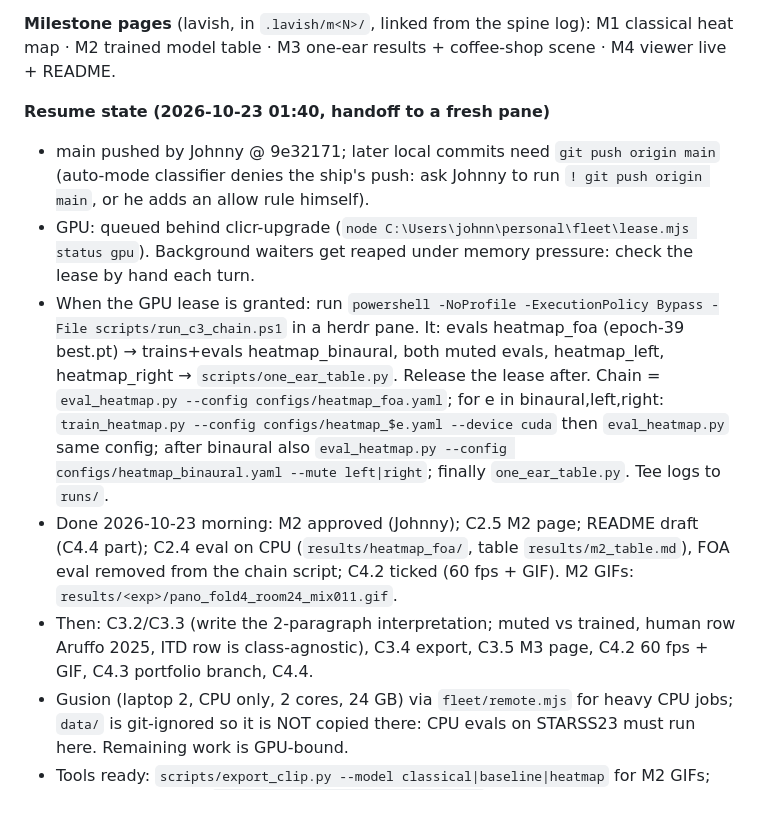
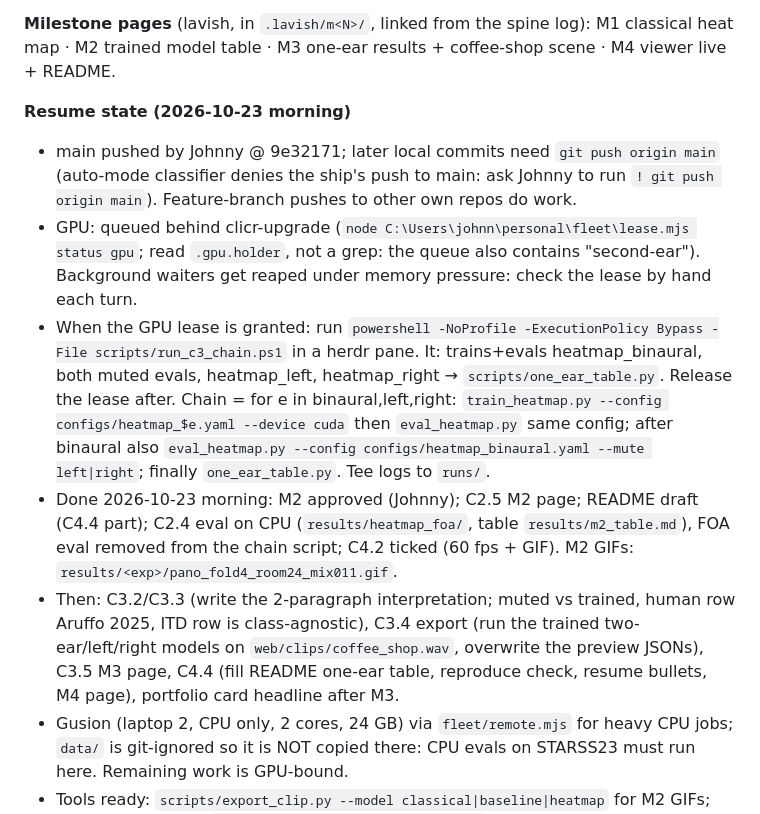
Before and after one commit to JohnFok119/second-ear, a Markdown page: PLAN.md, the part around the change. GitHub-like rendering.

Commit message:
[DOCS] - refresh resume state

```diff
--- a/PLAN.md
+++ b/PLAN.md
@@ -25,13 +25,13 @@ commit, merge to `main` (standing go, this repo only), clear context, next chunk
 **Milestone pages** (lavish, in `.lavish/m<N>/`, linked from the spine log): M1 classical heat map · M2 trained
 model table · M3 one-ear results + coffee-shop scene · M4 viewer live + README.
 
-**Resume state (2026-10-23 01:40, handoff to a fresh pane)**
-- main pushed by Johnny @ 9e32171; later local commits need `git push origin main` (auto-mode classifier denies the ship's push: ask Johnny to run `! git push origin main`, or he adds an allow rule himself).
-- GPU: queued behind clicr-upgrade (`node C:\Users\johnn\personal\fleet\lease.mjs status gpu`). Background waiters get reaped under memory pressure: check the lease by hand each turn.
-- When the GPU lease is granted: run `powershell -NoProfile -ExecutionPolicy Bypass -File scripts/run_c3_chain.ps1` in a herdr pane. It: evals heatmap_foa (epoch-39 best.pt) → trains+evals heatmap_binaural, both muted evals, heatmap_left, heatmap_right → `scripts/one_ear_table.py`. Release the lease after.
-  Chain = `eval_heatmap.py --config configs/heatmap_foa.yaml`; for e in binaural,left,right: `train_heatmap.py --config configs/heatmap_$e.yaml --device cuda` then `eval_heatmap.py` same config; after binaural also `eval_heatmap.py --config configs/heatmap_binaural.yaml --mute left|right`; finally `one_ear_table.py`. Tee logs to `runs/`.
+**Resume state (2026-10-23 morning)**
+- main pushed by Johnny @ 9e32171; later local commits need `git push origin main` (auto-mode classifier denies the ship's push to main: ask Johnny to run `! git push origin main`). Feature-branch pushes to other own repos do work.
+- GPU: queued behind clicr-upgrade (`node C:\Users\johnn\personal\fleet\lease.mjs status gpu`; read `.gpu.holder`, not a grep: the queue also contains "second-ear"). Background waiters get reaped under memory pressure: check the lease by hand each turn.
+- When the GPU lease is granted: run `powershell -NoProfile -ExecutionPolicy Bypass -File scripts/run_c3_chain.ps1` in a herdr pane. It: trains+evals heatmap_binaural, both muted evals, heatmap_left, heatmap_right → `scripts/one_ear_table.py`. Release the lease after.
+  Chain = for e in binaural,left,right: `train_heatmap.py --config configs/heatmap_$e.yaml --device cuda` then `eval_heatmap.py` same config; after binaural also `eval_heatmap.py --config configs/heatmap_binaural.yaml --mute left|right`; finally `one_ear_table.py`. Tee logs to `runs/`.
 - Done 2026-10-23 morning: M2 approved (Johnny); C2.5 M2 page; README draft (C4.4 part); C2.4 eval on CPU (`results/heatmap_foa/`, table `results/m2_table.md`), FOA eval removed from the chain script; C4.2 ticked (60 fps + GIF). M2 GIFs: `results/<exp>/pano_fold4_room24_mix011.gif`.
-- Then: C3.2/C3.3 (write the 2-paragraph interpretation; muted vs trained, human row Aruffo 2025, ITD row is class-agnostic), C3.4 export, C3.5 M3 page, C4.2 60 fps + GIF, C4.3 portfolio branch, C4.4.
+- Then: C3.2/C3.3 (write the 2-paragraph interpretation; muted vs trained, human row Aruffo 2025, ITD row is class-agnostic), C3.4 export (run the trained two-ear/left/right models on `web/clips/coffee_shop.wav`, overwrite the preview JSONs), C3.5 M3 page, C4.4 (fill README one-ear table, reproduce check, resume bullets, M4 page), portfolio card headline after M3.
 - Gusion (laptop 2, CPU only, 2 cores, 24 GB) via `fleet/remote.mjs` for heavy CPU jobs; `data/` is git-ignored so it is NOT copied there: CPU evals on STARSS23 must run here. Remaining work is GPU-bound.
 - Tools ready: `scripts/export_clip.py --model classical|baseline|heatmap` for M2 GIFs; classical ITD done (`results/classical_itd/metrics.json`: LE 54.7°, LR 0.544, FB 0.075, frontal az 20.8°).
 
```
